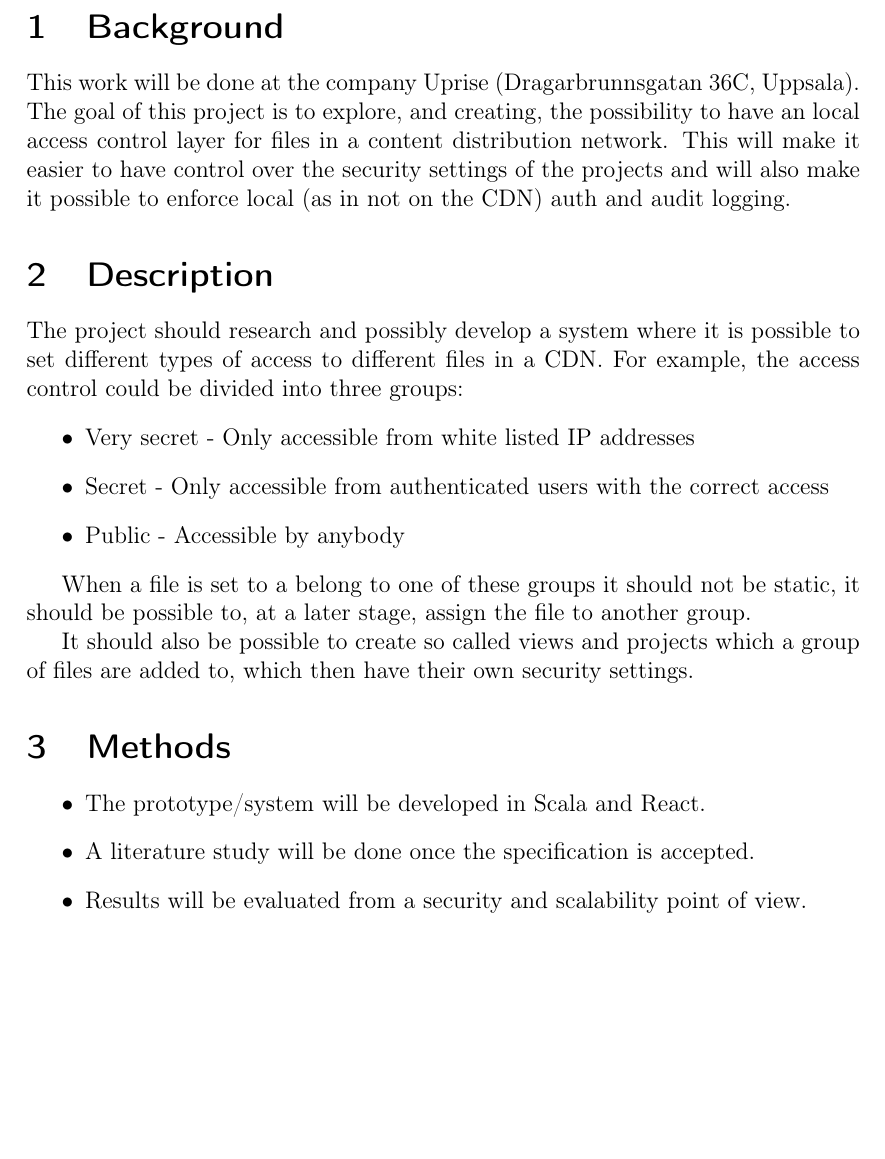
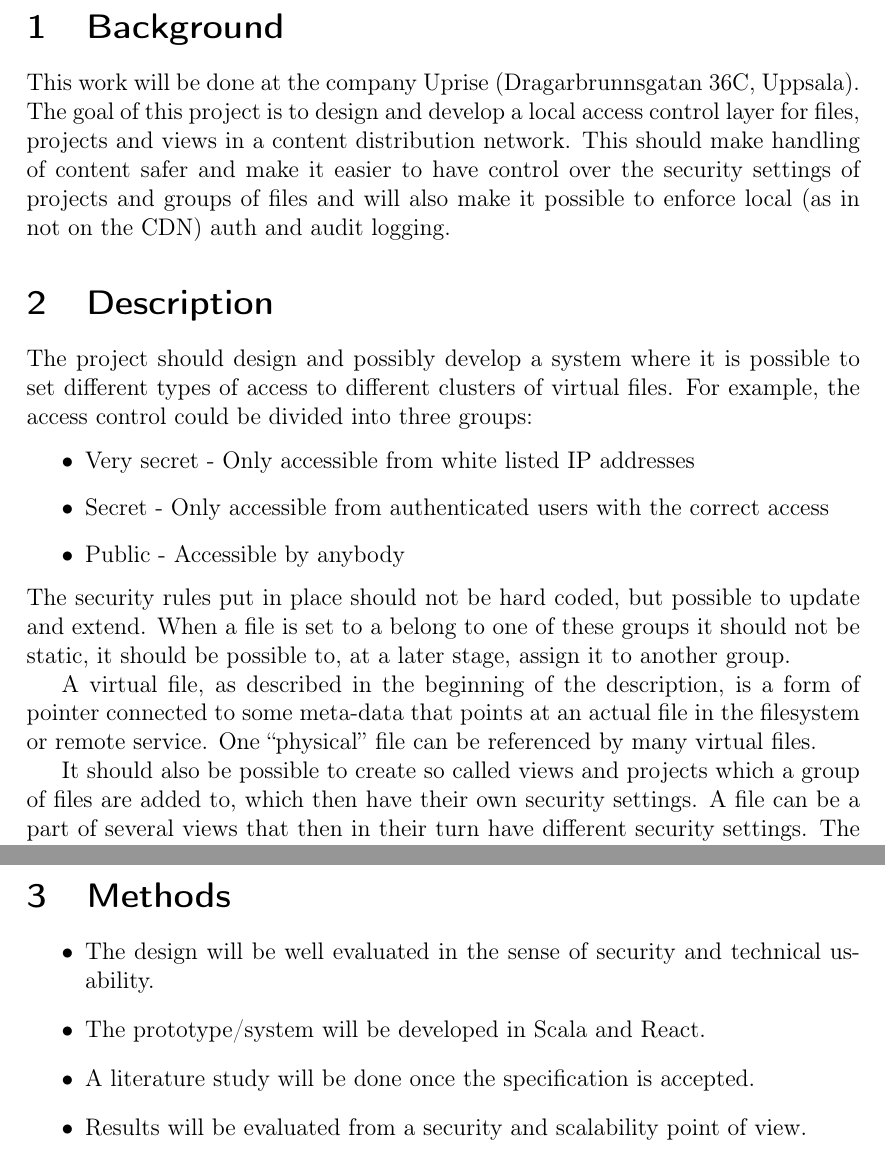
Before and after one commit to spydon/master-thesis, a LaTeX document (tex/spec.tex): part of page 2 of 4 before the commit and two parts of pages 2 and 4 of 5 after it, the two joined at a grey line, cut so that both start at the same text, the shorter picture padded with empty space. Compiled offline with pdfLaTeX.

Commit message:
Added details to specification as requested

```diff
--- a/tex/spec.tex
+++ b/tex/spec.tex
@@ -83,7 +83,7 @@
 \usetikzlibrary{positioning,shapes,shadows,arrows}
 \providecommand{\keywords}[1]{\textbf{\textit{Keywords: }} #1}
 
-\title{\textbf{Specification: Providing an Access Control Layer in Content Distribution Networks}}
+\title{\textbf{Specification: Designing a Virtual Security Layer for Cloud Content}}
 \author{Lukas Klingsbo}
 
 \begin{document}
@@ -98,24 +98,30 @@
 \setcounter{page}{1}
 \section{Background}
 This work will be done at the company Uprise (Dragarbrunnsgatan 36C, Uppsala).
-The goal of this project is to explore, and creating, the possibility to have
-an local access control layer for files in a content distribution network.
-This will make it easier to have control over the security settings of the
-projects and will also make it possible to enforce local (as in not on the CDN)
-auth and audit logging.
+The goal of this project is to design and develop a local access control layer
+for files, projects and views in a content distribution network.
+This should make handling of content safer and make it easier to have control
+over the security settings of projects and groups of files and will also make
+it possible to enforce local (as in not on the CDN) auth and audit logging.
 
 \section{Description}
-The project should research and possibly develop a system where it is possible
-to set different types of access to different files in a CDN.
+The project should design and possibly develop a system where it is possible
+to set different types of access to different clusters of virtual files.
 For example, the access control could be divided into three groups:
 \begin{itemize}
   \item Very secret - Only accessible from white listed IP addresses
   \item Secret - Only accessible from authenticated users with the correct access
   \item Public - Accessible by anybody
 \end{itemize}
+The security rules put in place should not be hard coded, but possible to update
+and extend. When a file is set to a belong to one of these groups it should not be static,
+it should be possible to, at a later stage, assign it to another group.
 
-When a file is set to a belong to one of these groups it should not be static,
-it should be possible to, at a later stage, assign the file to another group.
+A virtual file, as described in the beginning of the description, is a form of pointer
+connected to some meta-data that points at an actual file in the filesystem or remote
+service. One ``physical'' file can be referenced by many virtual files.
 
 It should also be possible to create so called views and projects which a group
 of files are added to, which then have their own security settings.
+A file can be a part of several views that then in their turn have different
+security settings. The system should then be able to determine what the correct
@@ -122,0 +143 @@ of files are added to, which then have their own security settings.
+    \item Access to the system should be configured in a modular sense, one module could be
@@ -123,5 +161,6 @@ of files are added to, which then have their own security settings.
 \section{Methods}
 \begin{itemize}
+  \item The design will be well evaluated in the sense of security and technical usability.
   \item The prototype/system will be developed in Scala and React.
   \item A literature study will be done once the specification is accepted.
   \item Results will be evaluated from a security and scalability point of view.
```
Also changed, not shown: tex/spec.pdf, tex/spec.tex (34 more changed lines).
